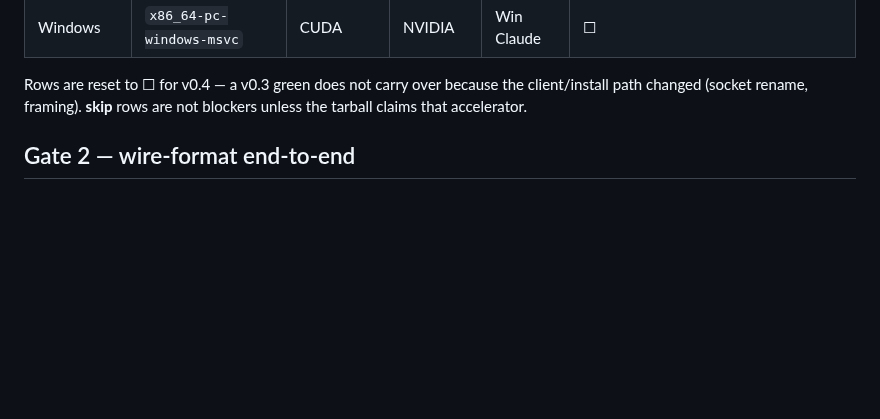
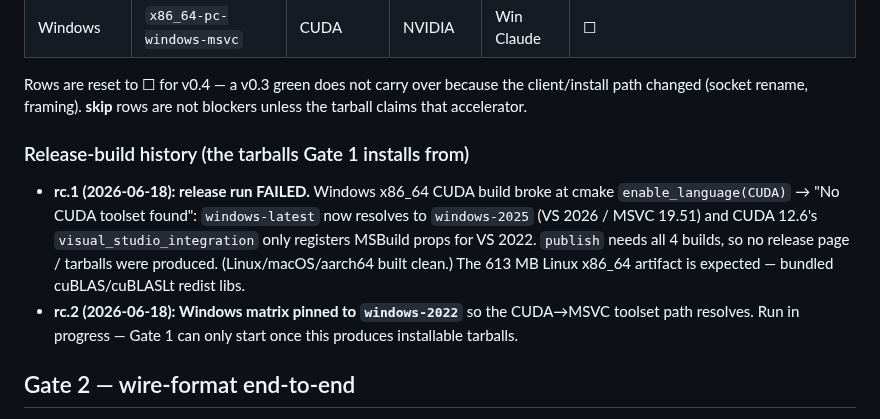
Before and after one commit to 3rg0n/inferd, a Markdown page: docs/v0.4-validation.md, the part around the change. Drawn GitHub-style; blank space fills up the shorter version.

Commit message:
docs(v0.4): record rc.1 release failure + rc.2 Windows CUDA pin in validation doc
Gate-1 release-build history: rc.1 failed on the Windows CUDA toolset
(VS 2026 drift), rc.2 pins windows-2022. Gate 1 install=work can only
begin once a release run produces tarballs.

Co-Authored-By: Claude Opus 4.8 <noreply@anthropic.com>

```diff
--- a/docs/v0.4-validation.md
+++ b/docs/v0.4-validation.md
@@ -48,6 +48,20 @@ v0.4 difference in that loop: `inferdctl doctor` now prints
 Rows are reset to ☐ for v0.4 — a v0.3 green does not carry over because
 the client/install path changed (socket rename, framing). **skip** rows
 are not blockers unless the tarball claims that accelerator.
+
+### Release-build history (the tarballs Gate 1 installs from)
+
+- **rc.1 (2026-06-18): release run FAILED.** Windows x86_64 CUDA build
+  broke at cmake `enable_language(CUDA)` → "No CUDA toolset found":
+  `windows-latest` now resolves to `windows-2025` (VS 2026 / MSVC
+  19.51) and CUDA 12.6's `visual_studio_integration` only registers
+  MSBuild props for VS 2022. `publish` needs all 4 builds, so no
+  release page / tarballs were produced. (Linux/macOS/aarch64 built
+  clean.) The 613 MB Linux x86_64 artifact is expected — bundled
+  cuBLAS/cuBLASLt redist libs.
+- **rc.2 (2026-06-18): Windows matrix pinned to `windows-2022`** so the
+  CUDA→MSVC toolset path resolves. Run in progress — Gate 1 can only
+  start once this produces installable tarballs.
 
 ## Gate 2 — wire-format end-to-end
 
```
